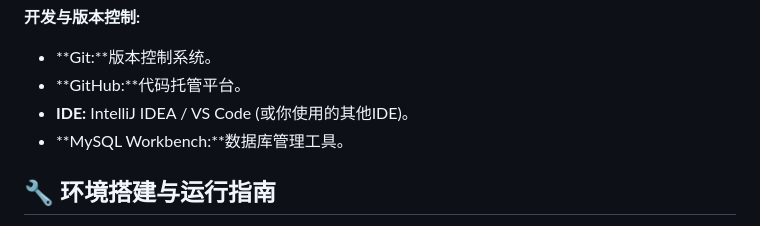
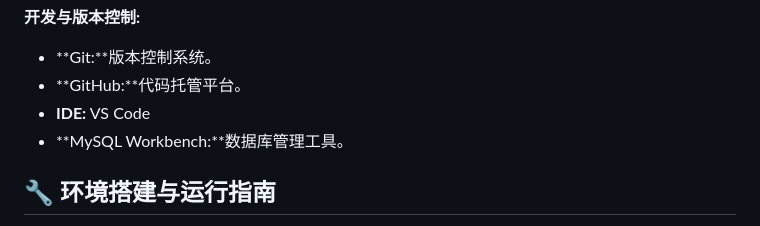
Before and after one commit to loOsAng/virtual-girlfriend-app, a Markdown page: README.md, the part around the change. GitHub-like rendering.

```diff
--- a/README.md
+++ b/README.md
@@ -52,7 +52,7 @@
 
 *   **Git:**版本控制系统。
 *   **GitHub:**代码托管平台。
-*   **IDE:** IntelliJ IDEA / VS Code (或你使用的其他IDE)。
+*   **IDE:** VS Code
 *   **MySQL Workbench:**数据库管理工具。
 
 ## 🔧 环境搭建与运行指南
```
